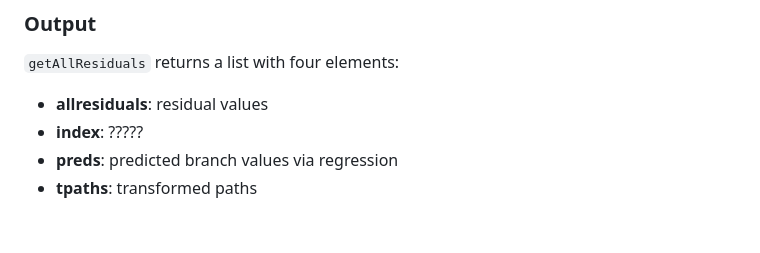
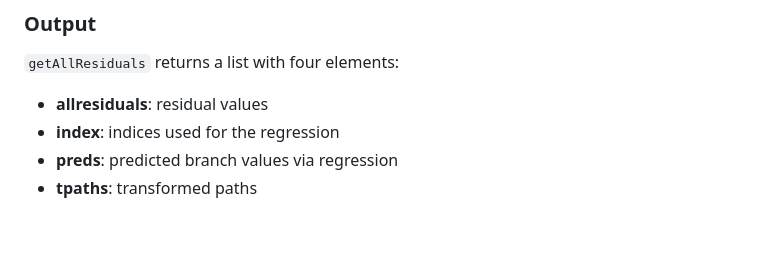
Before and after one commit to nclark-lab/erc, a Markdown page: functions.md, the part around one of its changes. Rendered like a GitHub page.

```diff
--- a/functions.md
+++ b/functions.md
@@ -54,7 +54,7 @@ Below inputs are currently unused, but have been left in the event of edge case
 ### Output
 `getAllResiduals` returns a list with four elements:
 - **allresiduals**: residual values
-- **index**: ?????
+- **index**: indices used for the regression
 - **preds**: predicted branch values via regression
 - **tpaths**: transformed paths
 
```
Also changed, not shown: other parts of functions.md (+1 -0 lines).
